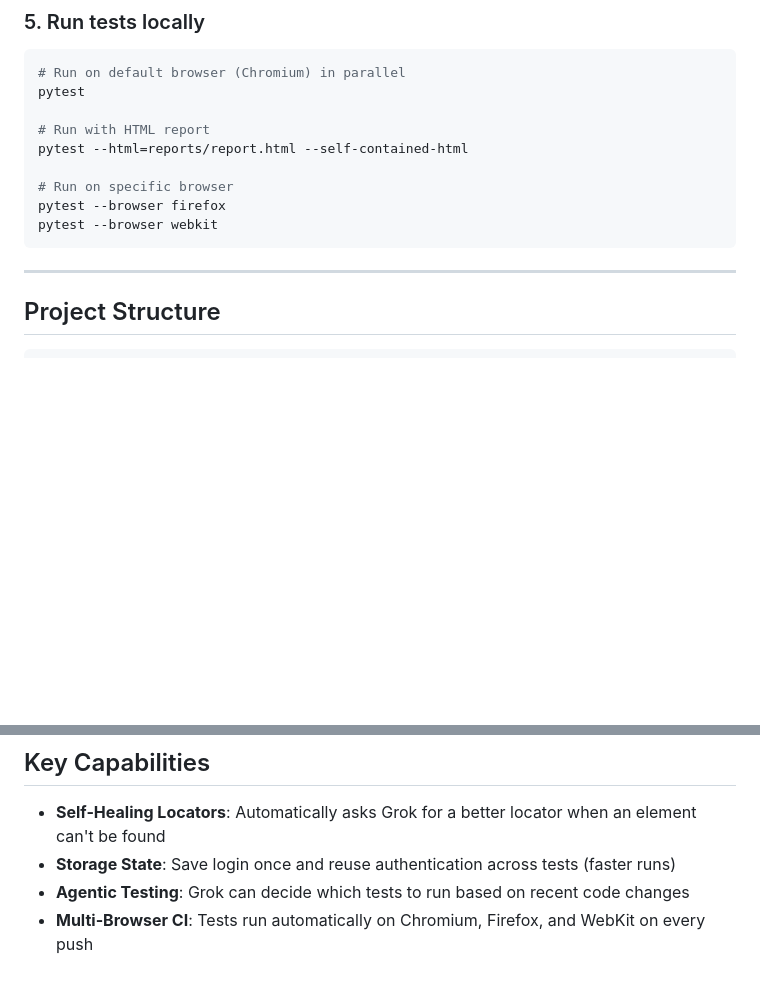
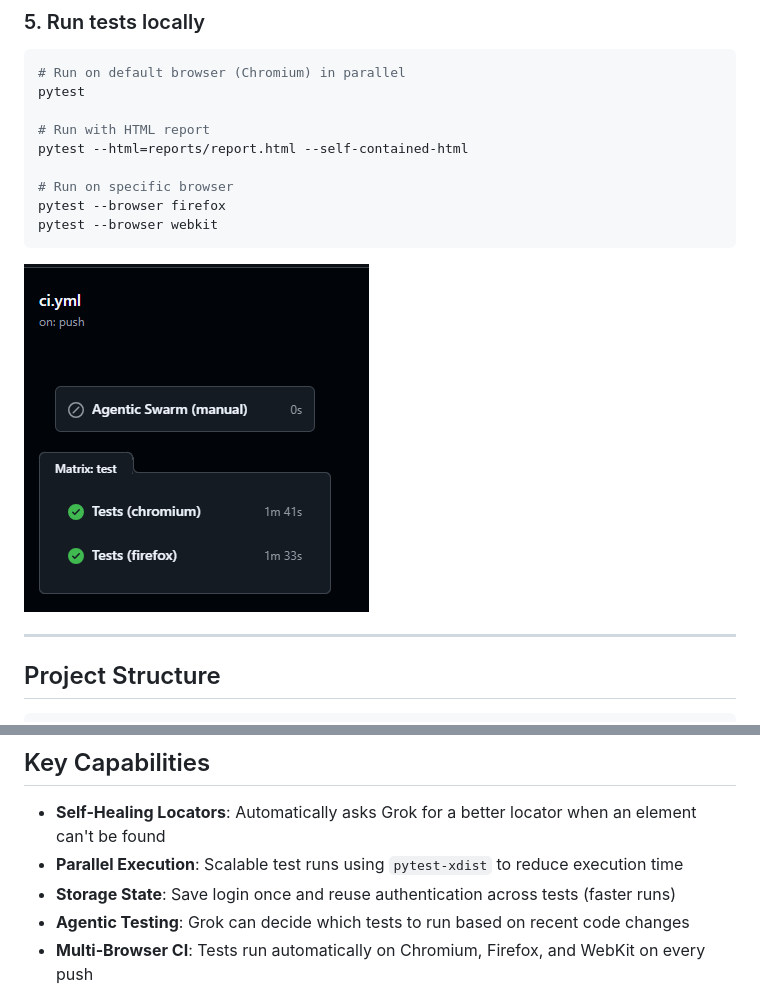
Before and after one commit to crisemy/agentic-playwright, a Markdown page: README.md, 2 parts joined by grey strips. GitHub-like rendering; pictures changed too: images/GitHub-CI.png (added); blank space fills up the shorter version.

Commit message:
Incorporating an image in the README file

````diff
--- a/README.md
+++ b/README.md
@@ -75,6 +75,8 @@ pytest --browser firefox
 pytest --browser webkit
 ```
 
+![GitHub Actions CI](images/GitHub-CI.png)
+
 ---
 
 ## Project Structure
@@ -101,6 +103,7 @@ agentic-playwright/
 ## Key Capabilities
 
 - **Self-Healing Locators**: Automatically asks Grok for a better locator when an element can't be found
+- **Parallel Execution**: Scalable test runs using `pytest-xdist` to reduce execution time
 - **Storage State**: Save login once and reuse authentication across tests (faster runs)
 - **Agentic Testing**: Grok can decide which tests to run based on recent code changes
 - **Multi-Browser CI**: Tests run automatically on Chromium, Firefox, and WebKit on every push
````
